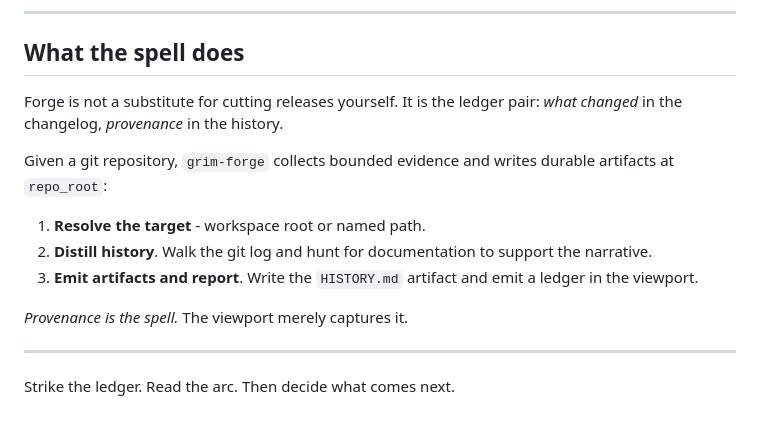
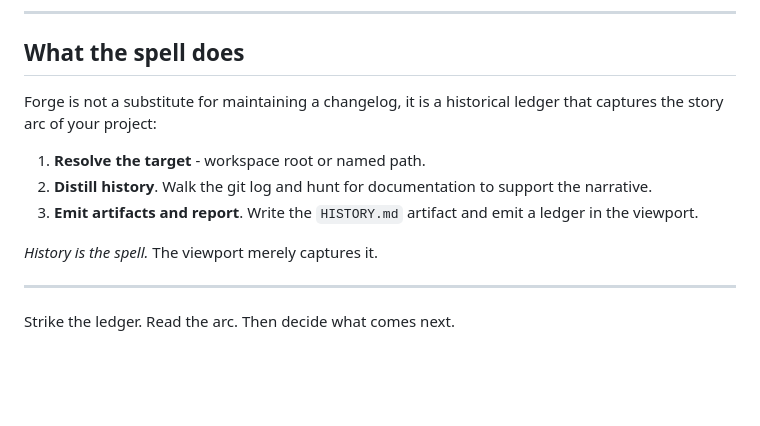
Before and after one commit to matthewlsawyer/matthewlsawyer.github.io, a Markdown page: posts/grim-forge.md, the part around the change. Rendered like a GitHub page; blank space fills up the shorter version.

Commit message:
docs(site): tighten Grim Forge post framing
Reframe spell as story-arc ledger, not changelog companion.

Co-authored-by: Cursor <cursoragent@cursor.com>

```diff
--- a/posts/grim-forge.md
+++ b/posts/grim-forge.md
@@ -80,15 +80,13 @@ Other example runs found [here](https://github.com/matthewlsawyer/grimoire/blob/
 
 ## What the spell does
 
-Forge is not a substitute for cutting releases yourself. It is the ledger pair: _what changed_ in the changelog, _provenance_ in the history.
-
-Given a git repository, `grim-forge` collects bounded evidence and writes durable artifacts at `repo_root`:
+Forge is not a substitute for maintaining a changelog, it is a historical ledger that captures the story arc of your project:
 
 1. **Resolve the target** - workspace root or named path.
 2. **Distill history**. Walk the git log and hunt for documentation to support the narrative.
 3. **Emit artifacts and report**. Write the `HISTORY.md` artifact and emit a ledger in the viewport.
 
-_Provenance is the spell._ The viewport merely captures it.
+_History is the spell._ The viewport merely captures it.
 
 ---
 
```
